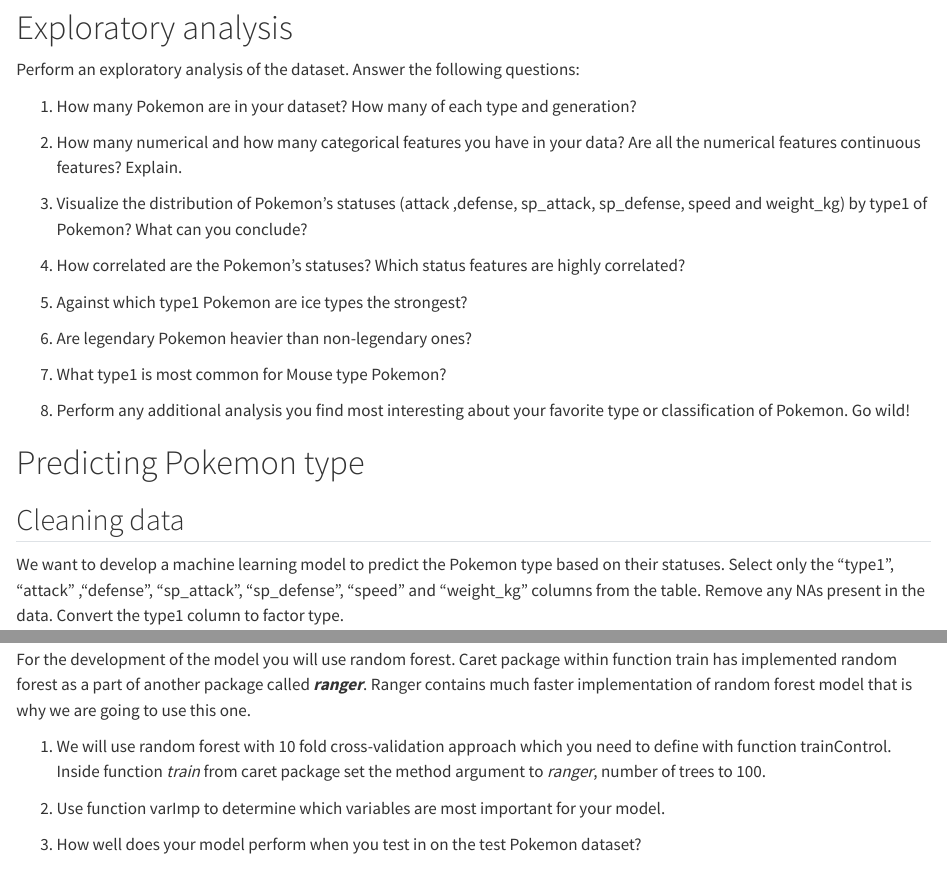
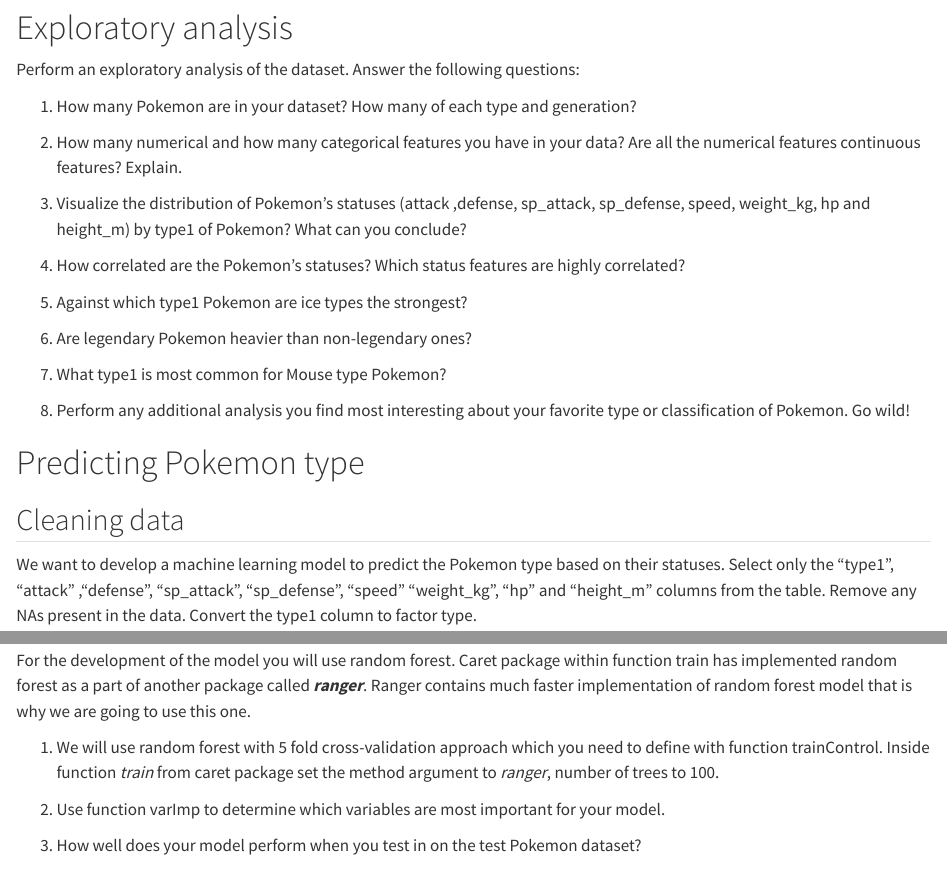
Before and after one commit to PaulaStancl/BioinfoSchool23, a Quarto document (Workshop/Advanced_pokemon.qmd): the page in a window 1100 px wide, from 720 px down, and a second part further down, joined at a grey line. Rendered offline with R 4.5, knitr and Pandoc in place of Quarto, with nearby package versions; some code elsewhere in the file could not run offline.

Commit message:
Add files via upload

```diff
--- a/Workshop/Advanced_pokemon.qmd
+++ b/Workshop/Advanced_pokemon.qmd
@@ -37,7 +37,7 @@
 
 2.  How many numerical and how many categorical features you have in your data? Are all the numerical features continuous features? Explain.
 
-3.  Visualize the distribution of Pokemon's statuses (attack ,defense, sp_attack, sp_defense, speed and weight_kg) by type1 of Pokemon? What can you conclude?
+3.  Visualize the distribution of Pokemon's statuses (attack ,defense, sp_attack, sp_defense, speed, weight_kg, hp and height_m) by type1 of Pokemon? What can you conclude?
 
 4.  How correlated are the Pokemon's statuses? Which status features are highly correlated?
 
@@ -53,7 +53,7 @@
 
 ## Cleaning data
 
-We want to develop a machine learning model to predict the Pokemon type based on their statuses. Select only the "type1", "attack" ,"defense", "sp_attack", "sp_defense", "speed" and "weight_kg" columns from the table. Remove any NAs present in the data. Convert the type1 column to factor type.
+We want to develop a machine learning model to predict the Pokemon type based on their statuses. Select only the "type1", "attack" ,"defense", "sp_attack", "sp_defense", "speed" "weight_kg", "hp" and "height_m" columns from the table. Remove any NAs present in the data. Convert the type1 column to factor type.
 
 The first step in developing a model is to split the data into training and test set. Training set usually contains about 70-80 percent of data while test set contains 30-20 percent of the data. One of the most used R packages for statistical modeling is ***caret***. Install the package if you already do not have it.
 
@@ -69,7 +69,7 @@
 
 For the development of the model you will use random forest. Caret package within function train has implemented random forest as a part of another package called ***ranger***. Ranger contains much faster implementation of random forest model that is why we are going to use this one.
 
-1.  We will use random forest with 10 fold cross-validation approach which you need to define with function trainControl. Inside function *train* from caret package set the method argument to *ranger*, number of trees to 100.
+1.  We will use random forest with 5 fold cross-validation approach which you need to define with function trainControl. Inside function *train* from caret package set the method argument to *ranger*, number of trees to 100.
 
 2.  Use function varImp to determine which variables are most important for your model.
 
```
Also changed, not shown: Workshop/Starter_pokemon.qmd (+3 -3 lines).
